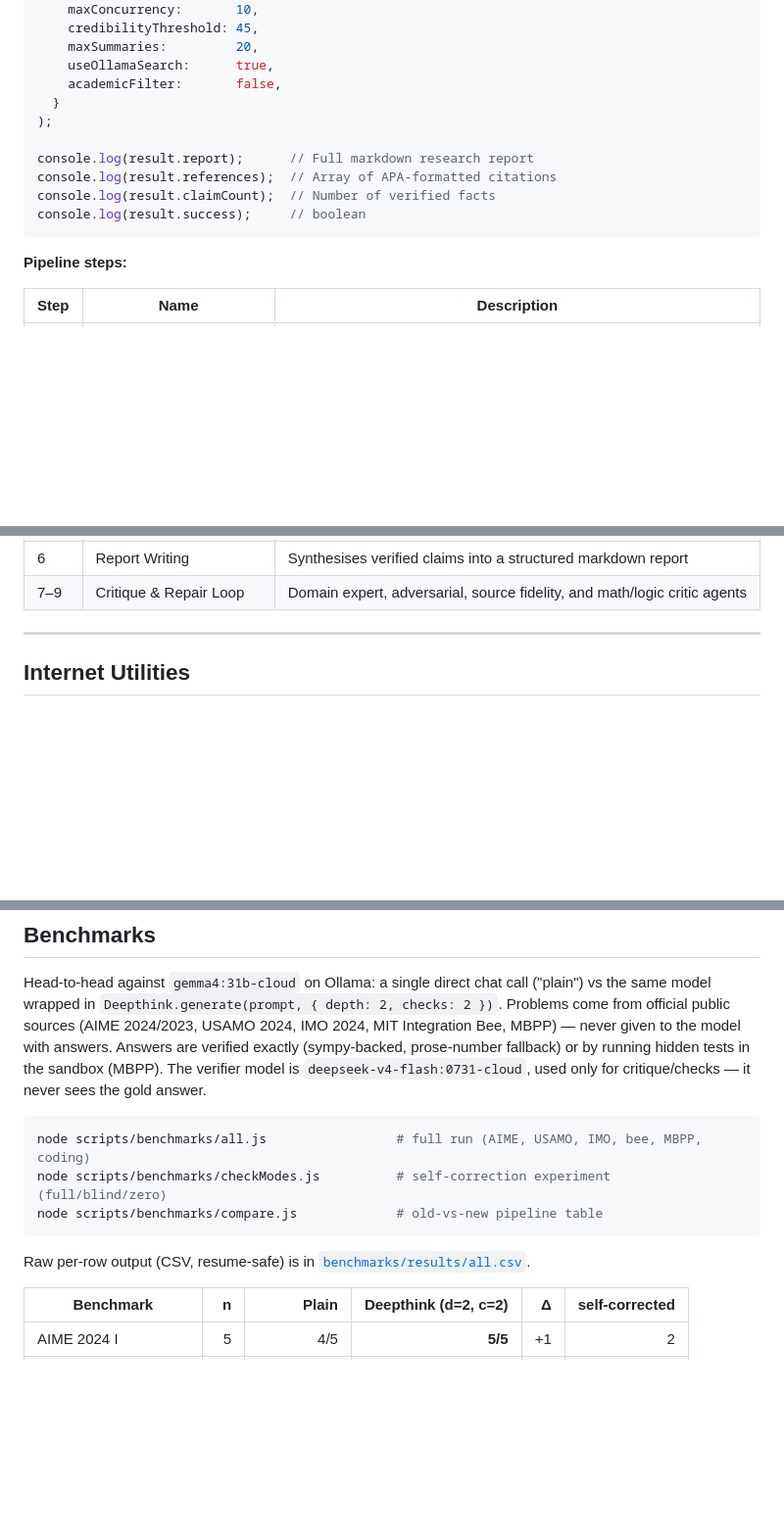
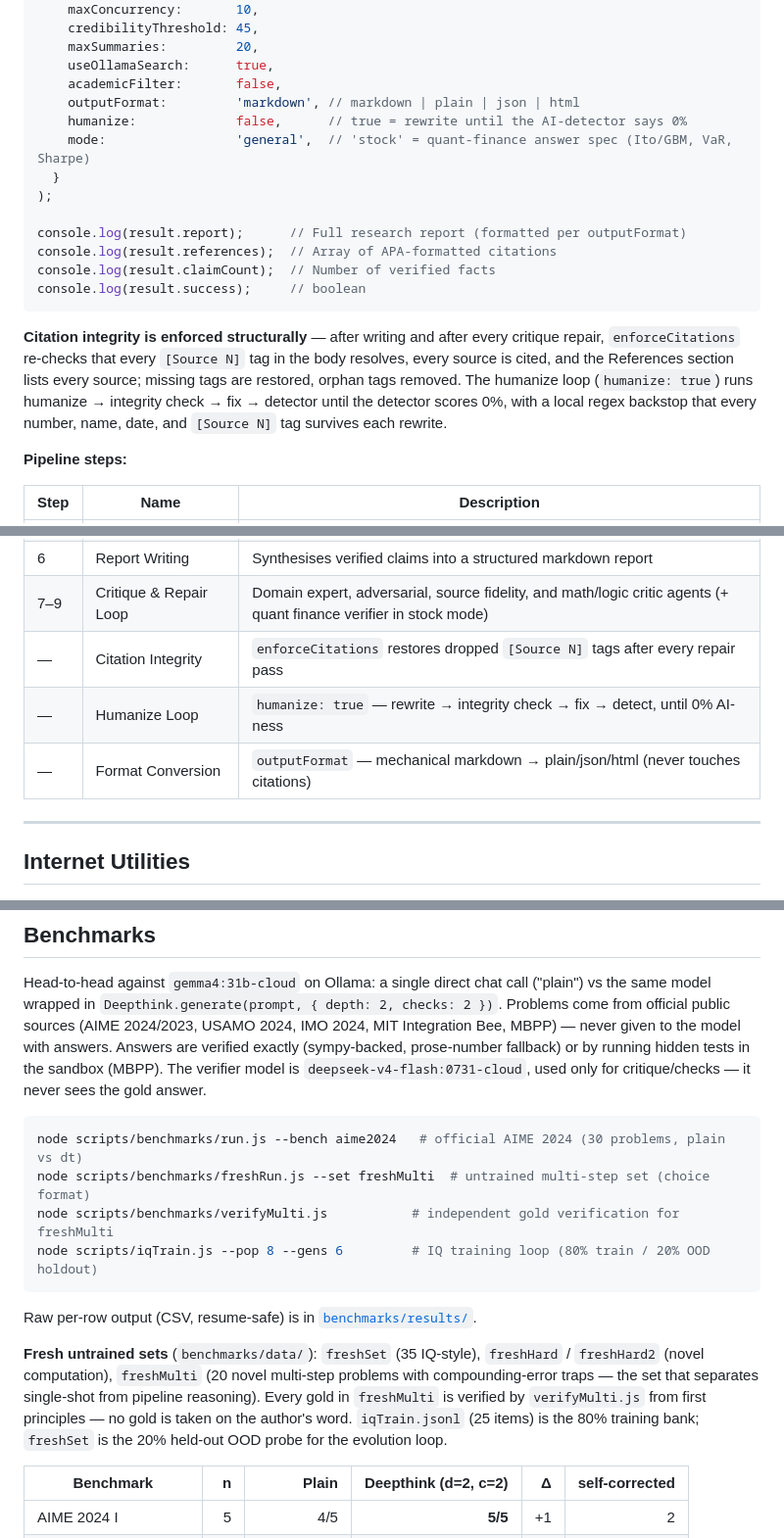
Before and after one commit to crazystuffxyz/deepthink-js, a Markdown page: README.md, 3 parts joined by grey strips. Shown at 98% size. GitHub-like rendering; blank space fills up the shorter version.

Commit message:
README: document research pipeline overhaul (outputFormat, humanize loop, stock mode, citation integrity) + new benchmark harness (freshRun, verifyMulti, iqTrain)

````diff
--- a/README.md
+++ b/README.md
@@ -520,14 +520,25 @@ const result = await runDeepResearch(
     maxSummaries:         20,
     useOllamaSearch:      true,
     academicFilter:       false,
+    outputFormat:         'markdown', // markdown | plain | json | html
+    humanize:             false,      // true = rewrite until the AI-detector says 0%
+    mode:                 'general',  // 'stock' = quant-finance answer spec (Ito/GBM, VaR, Sharpe)
   }
 );
 
-console.log(result.report);      // Full markdown research report
+console.log(result.report);      // Full research report (formatted per outputFormat)
 console.log(result.references);  // Array of APA-formatted citations
 console.log(result.claimCount);  // Number of verified facts
 console.log(result.success);     // boolean
 ```
+
+**Citation integrity is enforced structurally** — after writing and after every
+critique repair, `enforceCitations` re-checks that every `[Source N]` tag in the
+body resolves, every source is cited, and the References section lists every
+source; missing tags are restored, orphan tags removed. The humanize loop
+(`humanize: true`) runs humanize → integrity check → fix → detector until the
+detector scores 0%, with a local regex backstop that every number, name, date,
+and `[Source N]` tag survives each rewrite.
 
 **Pipeline steps:**
 
@@ -540,7 +551,10 @@ console.log(result.success);     // boolean
 | 4 | MMR Diversity Filter | Maximal Marginal Relevance selects a diverse, high-credibility subset |
 | 5 | Fact Verification Loop | Each extracted claim is verified against its source |
 | 6 | Report Writing | Synthesises verified claims into a structured markdown report |
-| 7–9 | Critique & Repair Loop | Domain expert, adversarial, source fidelity, and math/logic critic agents |
+| 7–9 | Critique & Repair Loop | Domain expert, adversarial, source fidelity, and math/logic critic agents (+ quant finance verifier in stock mode) |
+| — | Citation Integrity | `enforceCitations` restores dropped `[Source N]` tags after every repair pass |
+| — | Humanize Loop | `humanize: true` — rewrite → integrity check → fix → detect, until 0% AI-ness |
+| — | Format Conversion | `outputFormat` — mechanical markdown → plain/json/html (never touches citations) |
 
 ---
 
@@ -640,13 +654,22 @@ tests in the sandbox (MBPP). The verifier model is
 sees the gold answer.
 
 ```bash
-node scripts/benchmarks/all.js                 # full run (AIME, USAMO, IMO, bee, MBPP, coding)
-node scripts/benchmarks/checkModes.js          # self-correction experiment (full/blind/zero)
-node scripts/benchmarks/compare.js             # old-vs-new pipeline table
+node scripts/benchmarks/run.js --bench aime2024   # official AIME 2024 (30 problems, plain vs dt)
+node scripts/benchmarks/freshRun.js --set freshMulti  # untrained multi-step set (choice format)
+node scripts/benchmarks/verifyMulti.js           # independent gold verification for freshMulti
+node scripts/iqTrain.js --pop 8 --gens 6         # IQ training loop (80% train / 20% OOD holdout)
 ```
 
 Raw per-row output (CSV, resume-safe) is in
-[`benchmarks/results/all.csv`](benchmarks/results/all.csv).
+[`benchmarks/results/`](benchmarks/results/).
+
+**Fresh untrained sets** (`benchmarks/data/`): `freshSet` (35 IQ-style),
+`freshHard` / `freshHard2` (novel computation), `freshMulti` (20 novel
+multi-step problems with compounding-error traps — the set that separates
+single-shot from pipeline reasoning). Every gold in `freshMulti` is verified
+by `verifyMulti.js` from first principles — no gold is taken on the author's
+word. `iqTrain.jsonl` (25 items) is the 80% training bank; `freshSet` is the
+20% held-out OOD probe for the evolution loop.
 
 | Benchmark | n | Plain | Deepthink (d=2, c=2) | Δ | self-corrected |
 |---|---:|---:|---:|---:|---:|
````
